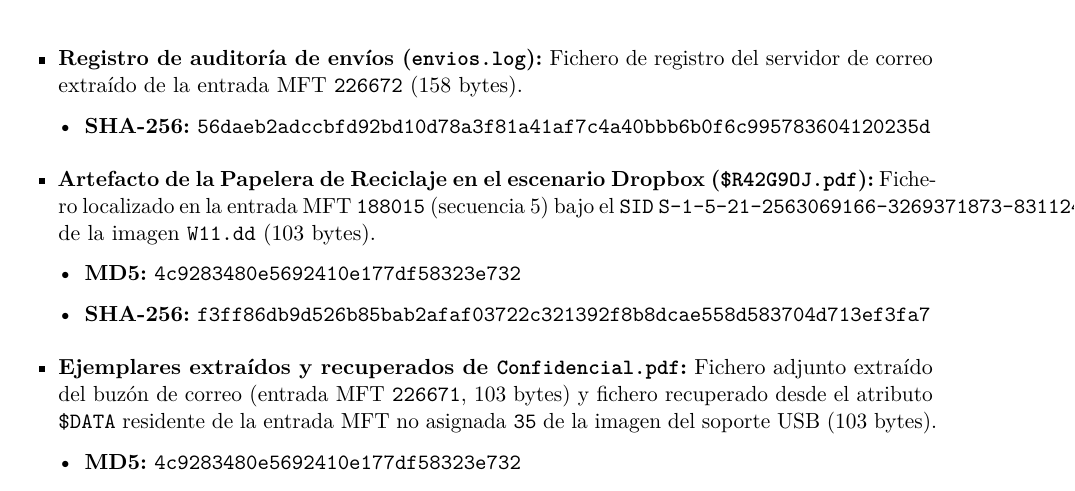
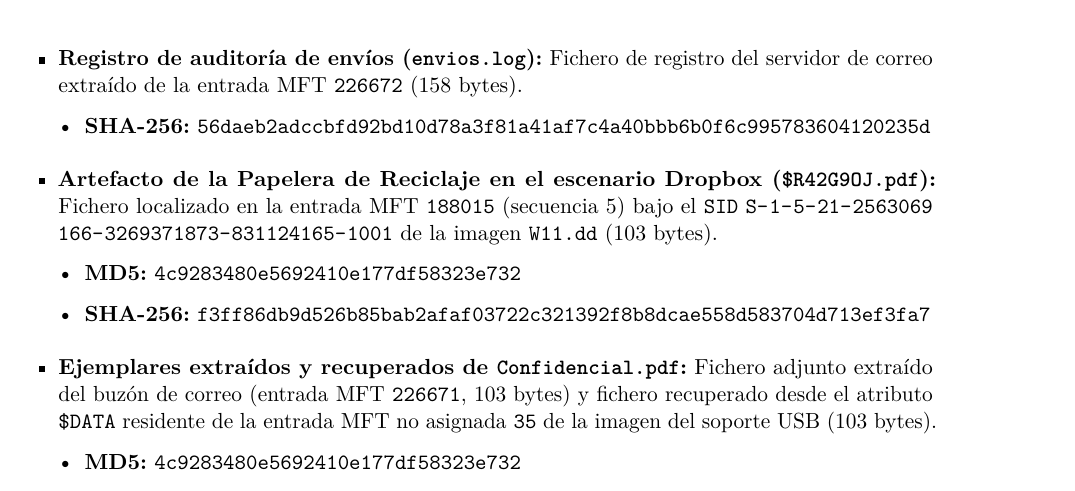
Before and after one commit to ALVPI/IFOR_P2, a LaTeX document (plantilla_informe_pericial_latex/main.tex, which reads plantilla_informe_pericial_latex/anexos/anexo_01_evidencias.tex): part of page 50 of 51, cut so that both start at the same text. Compiled offline with pdfLaTeX.

Commit message:
docs: maquetado un hash

```diff
--- a/plantilla_informe_pericial_latex/anexos/anexo_01_evidencias.tex
+++ b/plantilla_informe_pericial_latex/anexos/anexo_01_evidencias.tex
@@ -49,8 +49,7 @@ Durante las fases de adquisición en modo de solo lectura, extracción de artefa
 	\begin{itemize}[leftmargin=1.2em]
 		\item \textbf{SHA-256:} \texttt{56daeb2adccbfd92bd10d78a3f81a41af7c4a40bbb6b0f6c995783604120235d}
 	\end{itemize}
-
-	\item \textbf{Artefacto de la Papelera de Reciclaje en el escenario Dropbox (\texttt{\$R42G9OJ.pdf}):} Fichero localizado en la entrada MFT \texttt{188015} (secuencia 5) bajo el \texttt{SID} \texttt{S-1-5-21-2563069166-3269371873-831124165-1001} de la imagen \texttt{W11.dd} (103 bytes).
+	\item \textbf{Artefacto de la Papelera de Reciclaje en el escenario Dropbox (\texttt{\$R42G9OJ.pdf}):} Fichero localizado en la entrada MFT \texttt{188015} (secuencia 5) bajo el \texttt{SID} \nolinkurl{S-1-5-21-2563069166-3269371873-831124165-1001} de la imagen \texttt{W11.dd} (103 bytes).
 	\begin{itemize}[leftmargin=1.2em]
 		\item \textbf{MD5:} \texttt{4c9283480e5692410e177df58323e732}
 		\item \textbf{SHA-256:} \texttt{f3ff86db9d526b85bab2afaf03722c321392f8b8dcae558d583704d713ef3fa7}
```
Also changed, not shown: plantilla_informe_pericial_latex/main.pdf, 2 other files.
